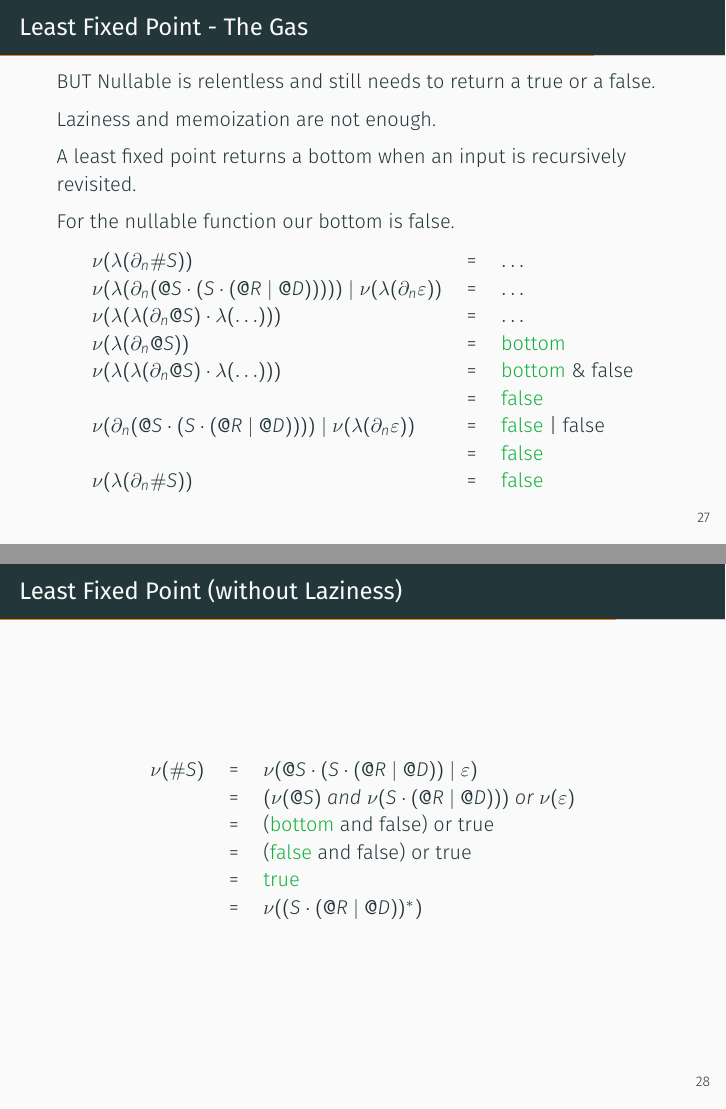
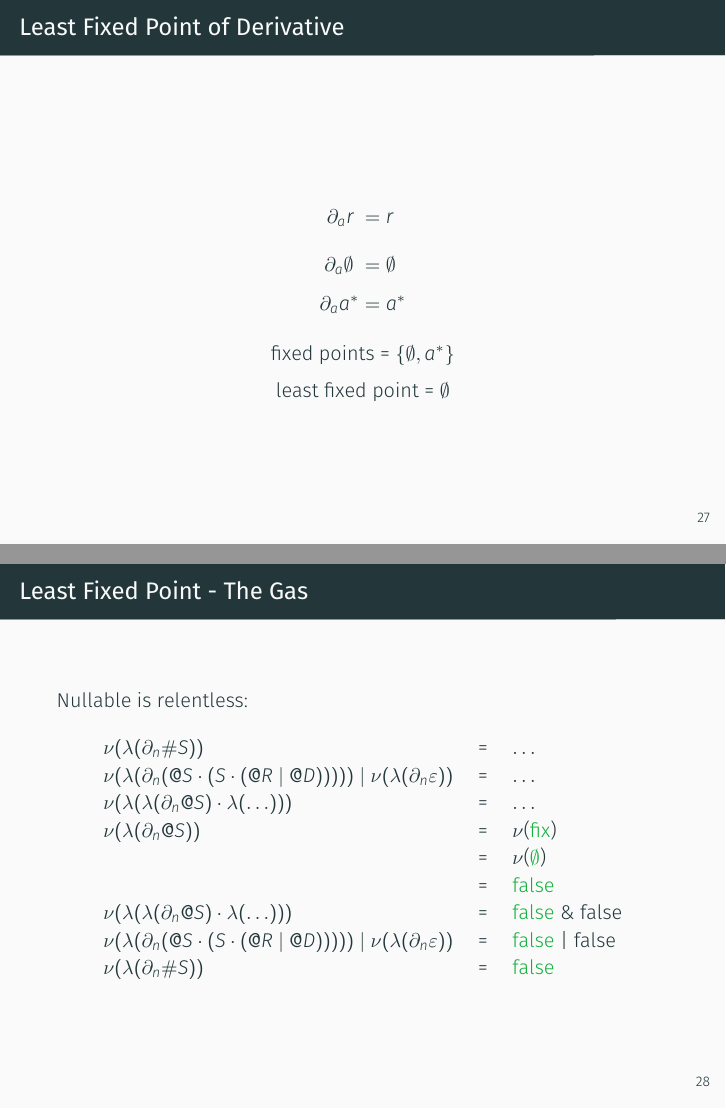
Before and after one commit to awalterschulze/ragax, LaTeX slides (latex/ragax.tex): pages 35 and 36 of 45, joined at a grey line. Compiled offline with XeLaTeX; a missing font is replaced by an installed copy or a similar font.

Commit message:
new notes up to page 28

```diff
--- a/latex/ragax.tex
+++ b/latex/ragax.tex
@@ -807,13 +896,20 @@ least fixed point = $0$
 \end{center}
 \end{frame}
 
-\begin{frame}{Laziness - The Brake}
+\begin{frame}[fragile]{Least Fixed Point of Derivative}
+\note{
+What fixed points do we have for the derivative function?
+The derivative of the empty set is always the empty set,
+but the derivative of a star given a is also a star.
+I would think that the empty set is the least fixed point, given that it is the simplest expression.
+}
+\begin{center}
 
-\note{
-Instead of storing the field values of Concat, Or and Zero or more we rather store functions that when called will return the value of the field.
+$$\partial_a r\ = r\ $$
+$$\partial_a \emptyset\ = \emptyset\ $$
+$$\partial_a a^{*} = a^{*}$$
 
-This allows us to avoid any recursion until the value is needed.
+fixed points = $\{\emptyset, a^{*}\}$
 
-I have used the lambda symbol here to represent a function that will return a value when called.
-}
+least fixed point = $\emptyset$
 
@@ -885,65 +921,25 @@ $\partial_n @S$ &=& $\lambda(\partial_n(@S \cdot (S \cdot ( @R\ |\ @D ))))\ |\ \
 \note{
 Eventually nullable still needs to return a true or a false.
 
-Laziness and memoization are not enough.
+We can use our least fixed point, to return a derivative of empty set when nullable revisits the same expression.
 
-Here we calcuate the least fix point of nullable given a bottom of false.
-Basically, when the same lazy expression is recursively revisited, while calculating nullability, a false is returned.
-
-But lets first look at a simpler example
+Now we can support context free grammars using derivatives.
 }
 
-BUT Nullable is relentless and still needs to return a true or a false.
-
-Laziness and memoization are not enough.
-
-A least fixed point returns a bottom when an input is recursively revisited.
-
-For the nullable function our bottom is false.
+Nullable is relentless:
 
 \begin{center}
 \begin{tabular}{lll}
 $\nu(\lambda(\partial_n \#S))$ &=& $\ldots$\\
 $\nu(\lambda(\partial_n(@S \cdot (S \cdot ( @R\ |\ @D )))))\ |\ \nu(\lambda(\partial_n \varepsilon))$ &=& $\ldots$ \\
 $\nu(\lambda(\lambda(\partial_n @S) \cdot \lambda(\ldots)))$& = & $\ldots$ \\
-$\nu(\lambda(\partial_n @S))$ &=& {\color{mLightGreen} bottom} \\
-$\nu(\lambda(\lambda(\partial_n @S) \cdot \lambda(\ldots)))$& = & {\color{mLightGreen} bottom} \& false \\
-&=& {\color{mLightGreen} false} \\
-$\nu(\partial_n(@S \cdot (S \cdot ( @R\ |\ @D ))))\ |\ \nu(\lambda(\partial_n \varepsilon))$ &=& {\color{mLightGreen} false} | false\\
-&=& {\color{mLightGreen} false} \\
+$\nu(\lambda(\partial_n @S))$   &=& $\nu$({\color{mLightGreen} fix}) \\
+                                &=& $\nu$({\color{mLightGreen} $\emptyset$}) \\
+                                &=& {\color{mLightGreen} false} \\
+$\nu(\lambda(\lambda(\partial_n @S) \cdot \lambda(\ldots)))$& = & {\color{mLightGreen} false} \& false \\
+$\nu(\lambda(\partial_n(@S \cdot (S \cdot ( @R\ |\ @D )))))\ |\ \nu(\lambda(\partial_n \varepsilon))$ &=& {\color{mLightGreen} false} | false\\
 $\nu(\lambda(\partial_n \#S))$ &=& {\color{mLightGreen} false} \\
 \end{tabular}
 \end{center}
 \end{frame}
 
-\begin{frame}{Least Fixed Point (without Laziness)}
-
-\note{
-Here is an example without laziness
-
-Basically we set a bottom of false, meaning that if we revisit an expression we return false.
-
-So nullable of $@S$ revisits $\#S$ which returns the bottom and allows us to evaluate the rest of the expression and stop the recursion.
-
-The concat returns false, since it starts with a character.
-
-The empty string returns true.
-
-And then we can see that our equation evaluates to true.
-
-We can also see that this nullability is equivalent to the nullability of the equivalent expression.
-
--- Go back
-}
-
-\begin{center}
-\begin{tabular}{lll}
-$\nu(\#S)$ & = & $\nu(@S \cdot (S \cdot ( @R\ |\ @D ))\ |\ \varepsilon)$ \\
-& = & $(\nu(@S)\ and\ \nu(S \cdot ( @R\ |\ @D )))\ or\  \nu(\varepsilon)$ \\
-& = & ({\color{mLightGreen} bottom}\ and\ false)\ or\ true \\
-& = & ({\color{mLightGreen} false}\ and\ false)\ or\ true \\
-& = & {\color{mLightGreen} true} \\
-& = & $\nu((S \cdot ( @R\ |\ @D ))^{*})$ \\
-\end{tabular}
-\end{center}
-\end{frame}
```
Also changed, not shown: latex/ragax-with-notes.pdf, latex/ragax.pdf, latex/ragax.tex (157 more changed lines).
